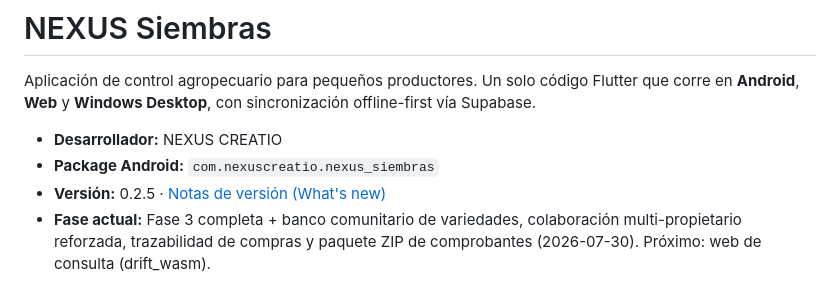
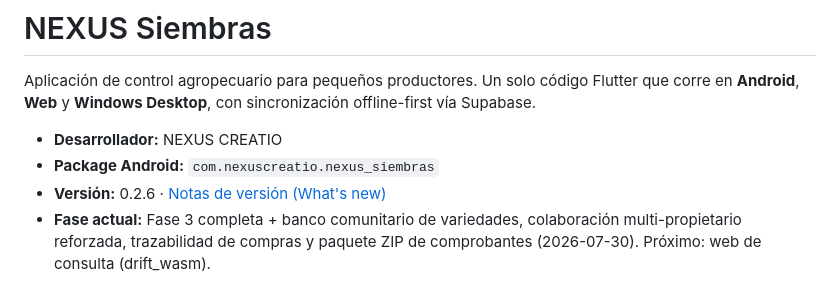
Before and after one commit to Kmauqs/nexus_siembras, a Markdown page: README.md, the part around the change. Rendered like a GitHub page.

```diff
--- a/README.md
+++ b/README.md
@@ -4,7 +4,7 @@ Aplicación de control agropecuario para pequeños productores. Un solo código
 
 - **Desarrollador:** NEXUS CREATIO
 - **Package Android:** `com.nexuscreatio.nexus_siembras`
-- **Versión:** 0.2.5 · [Notas de versión (What's new)](docs/WHATS_NEW.md)
+- **Versión:** 0.2.6 · [Notas de versión (What's new)](docs/WHATS_NEW.md)
 - **Fase actual:** Fase 3 completa + banco comunitario de variedades, colaboración multi-propietario reforzada, trazabilidad de compras y paquete ZIP de comprobantes (2026-07-30). Próximo: web de consulta (drift_wasm).
 
 ## Alcance funcional
```
